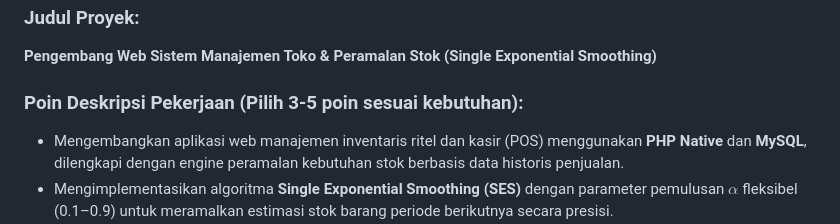
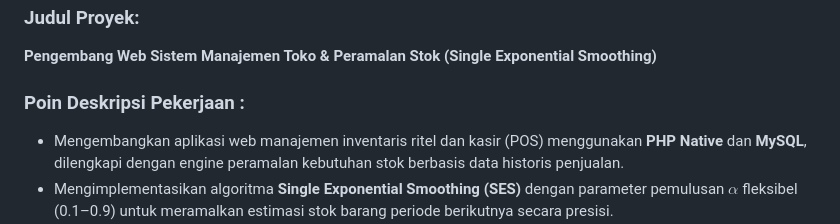
Before and after one commit to Ikhwn01/Toko-Ikhwan-Grogol, a Markdown page: portfolio-assets/cv-bullet-points.md, the part around the change. GitHub-like rendering.

Commit message:
docs: update portfolio cv bullet points documentation

```diff
--- a/portfolio-assets/cv-bullet-points.md
+++ b/portfolio-assets/cv-bullet-points.md
@@ -9,7 +9,7 @@ Gunakan poin-poin terstruktur ini untuk memperbarui bagian **Pengalaman Proyek /
 ### Judul Proyek:
 **Pengembang Web Sistem Manajemen Toko & Peramalan Stok (Single Exponential Smoothing)**
 
-### Poin Deskripsi Pekerjaan (Pilih 3-5 poin sesuai kebutuhan):
+### Poin Deskripsi Pekerjaan :
 - Mengembangkan aplikasi web manajemen inventaris ritel dan kasir (POS) menggunakan **PHP Native** dan **MySQL**, dilengkapi dengan engine peramalan kebutuhan stok berbasis data historis penjualan.
 - Mengimplementasikan algoritma **Single Exponential Smoothing (SES)** dengan parameter pemulusan $\alpha$ fleksibel (0.1–0.9) untuk meramalkan estimasi stok barang periode berikutnya secara presisi.
 - Membangun modul evaluasi galat otomatis berbasis metrik matematika **MAD**, **MSE**, **MAPE**, dan **Akurasi %** guna mengukur keandalan nilai prediksi peramalan.
```
